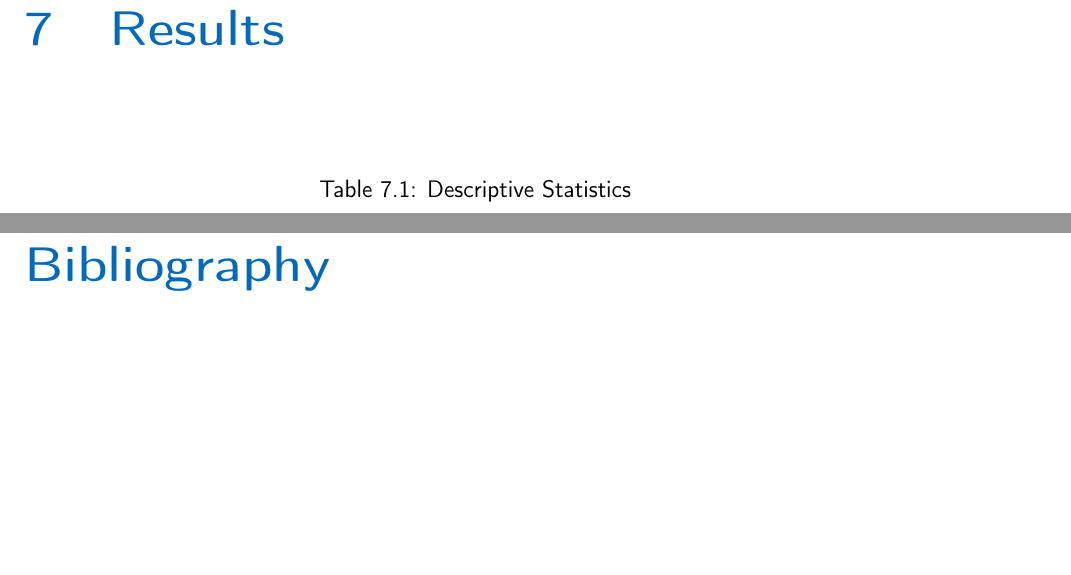
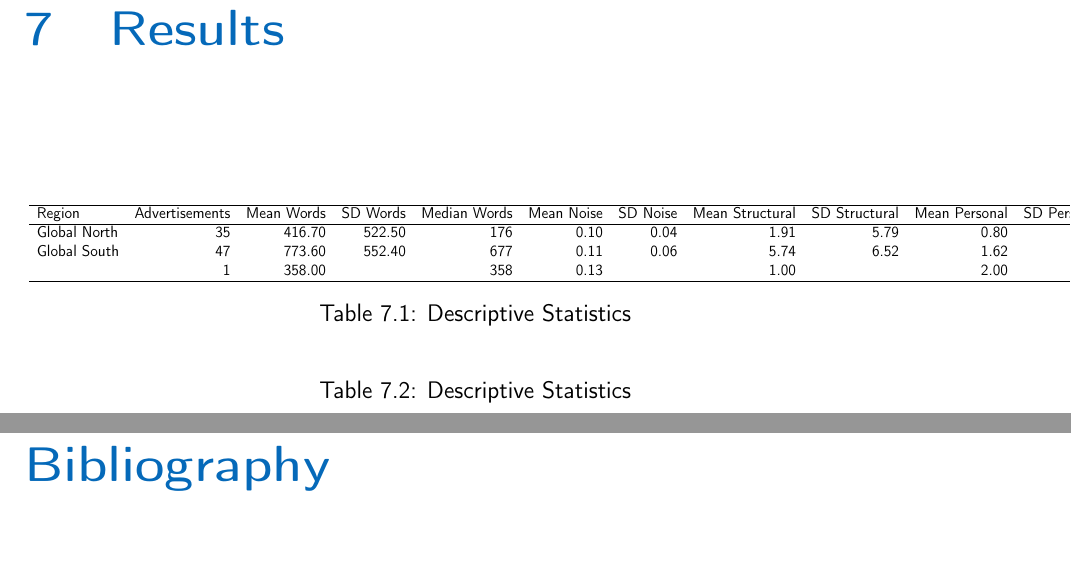
Before and after one commit to kaitlinerinc/Masters-Dissertation-Kaitlin-Cox, a LaTeX thesis (main.tex, which reads results/Table1_Descriptive_Statistics.tex): two parts of pages 24 and 25 of 26, joined at a grey line, cut so that both start at the same text, the shorter picture padded with empty space. Compiled offline with pdfLaTeX.

Commit message:
Updates from Overleaf

```diff
--- a/results/Table1_Descriptive_Statistics.tex
+++ b/results/Table1_Descriptive_Statistics.tex
@@ -1 +1,17 @@
-% latex table generated in R 4.5.2 by x
+% latex table generated in R 4.5.2 by xtable 1.8-4 package
+% Tue Aug  4 20:23:24 2026
+\begin{table}[ht]
+\centering
+\scalebox{0.65}{
+\begin{tabular}{lrrrrrrrrrrrr}
+  \hline
+Region & Advertisements & Mean Words & SD Words & Median Words & Mean Noise & SD Noise & Mean Structural & SD Structural & Mean Personal & SD Personal & Mean Activity & SD Activity \\
+  \hline
+Global North &  35 & 416.70 & 522.50 & 176 & 0.10 & 0.04 & 1.91 & 5.79 & 0.80 & 1.26 & 6.91 & 8.77 \\
+  Global South &  47 & 773.60 & 552.40 & 677 & 0.11 & 0.06 & 5.74 & 6.52 & 1.62 & 1.92 & 14.23 & 10.62 \\
+   &   1 & 358.00 &  & 358 & 0.13 &  & 1.00 &  & 2.00 &  & 6.00 &  \\
+   \hline
+\end{tabular}
+}
+\caption{Descriptive Statistics}
+\end{table}
```
Also changed, not shown: results/Global_North_Activity_Word_Frequencies.tex (+3 -1 lines), results/Marginal_Effects_Table.tex (+3 -1 lines), results/Personal_Vulnerability_Word_Frequencies.tex (+3 -1 lines), results/Sample_Flow_Table.tex (+2 -2 lines), results/Structural_Vulnerability_Word_Frequencies.tex (+3 -1 lines), results/Combined_Marginal_Effects.pdf, results/Global_North_Activity_Top30.pdf, results/Marginal_Effects_Global_North_Activity.pdf, results/Marginal_Effects_Personal_Vulnerability.pdf, results/Marginal_Effects_Structural_Vulnerability.pdf, results/Personal_Vulnerability_Top30.pdf, results/Structural_Vulnerability_Top30.pdf.
